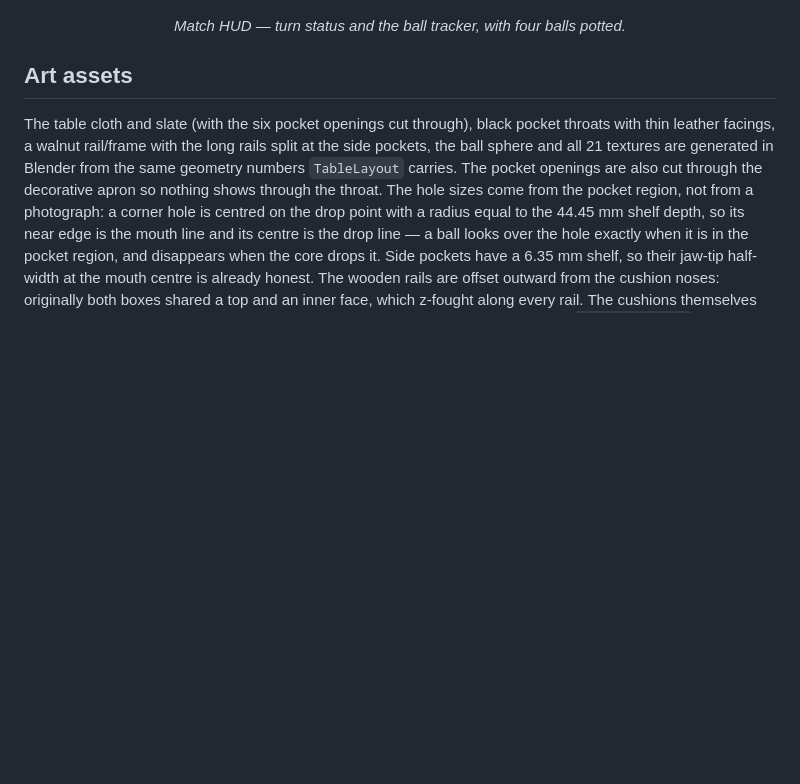
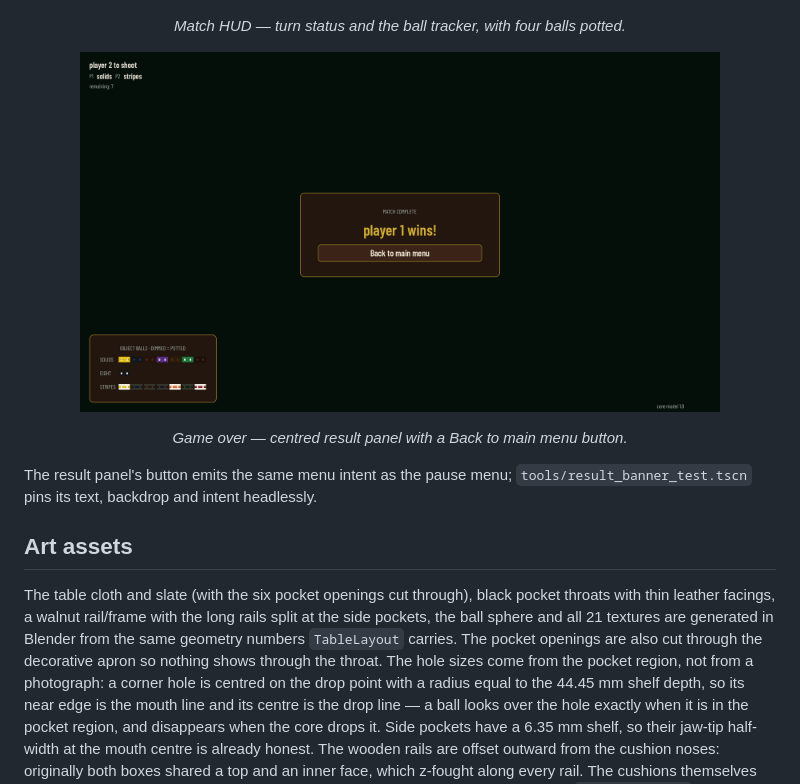
Before and after one commit to krunoo53k/Open-Virtual-Pool, a Markdown page: README.md, the part around the change. Rendered like a GitHub page; pictures changed too: docs/screenshots/result_1080p.png (added); blank space fills up the shorter version.

Commit message:
feat(hud): centre the game-over panel and add a main-menu button
- rebuild ResultBanner as a centred modal with a dimming backdrop, larger
  winner text and a Back to main menu button that emits the existing menu
  intent through Hud to HudWiring
- keep result_text() stable for the fixture harness
- add result_banner_test and three result screenshots; extend layout checks
  and the capture harness with the result screen

```diff
--- a/README.md
+++ b/README.md
@@ -152,6 +152,12 @@ godot --path . --display-driver x11 --rendering-driver vulkan --fullscreen \
 <p align="center"><img src="docs/screenshots/match_1080p.png" alt="Match HUD" width="640"></p>
 <p align="center"><em>Match HUD — turn status and the ball tracker, with four balls potted.</em></p>
 
+<p align="center"><img src="docs/screenshots/result_1080p.png" alt="Result banner" width="640"></p>
+<p align="center"><em>Game over — centred result panel with a Back to main menu button.</em></p>
+
+The result panel's button emits the same menu intent as the pause menu;
+`tools/result_banner_test.tscn` pins its text, backdrop and intent headlessly.
+
 ## Art assets
 
 The table cloth and slate (with the six pocket openings cut through), black
```
Also changed, not shown: docs/screenshots/chat/result_1080p.png (added), docs/screenshots/chat/result_1440p.png (added), docs/screenshots/chat/result_768p.png (added), docs/screenshots/result_1440p.png (added), docs/screenshots/result_768p.png (added), 10 other files.
